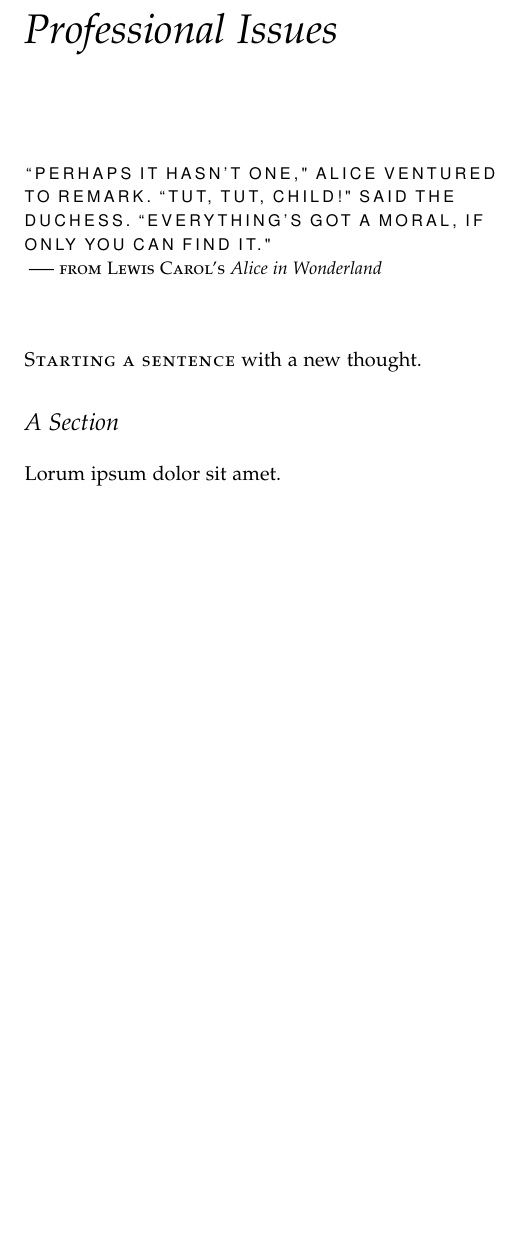
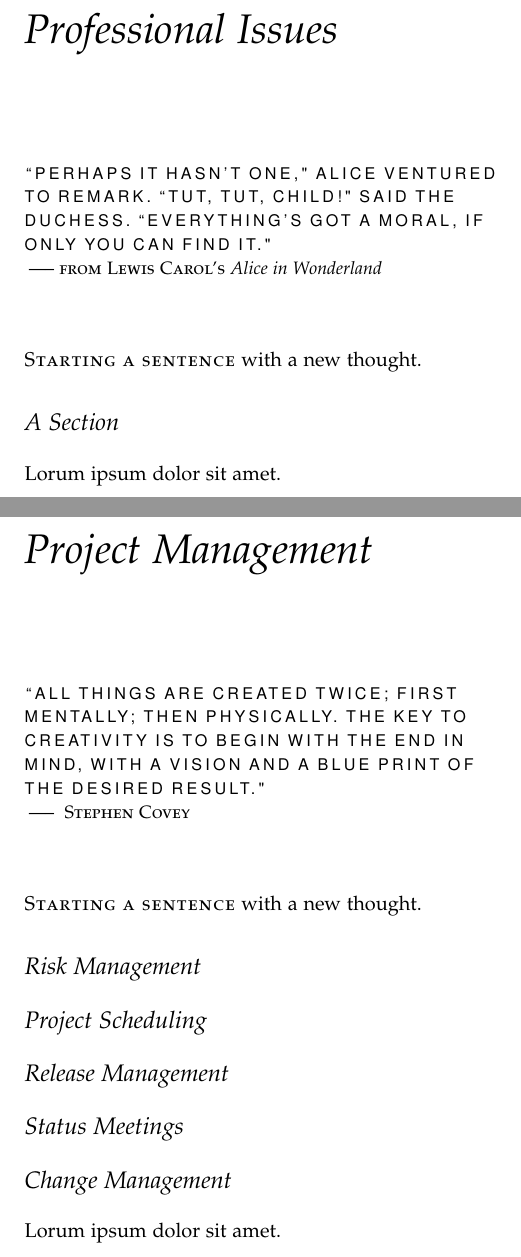
Before and after one commit to laithalissa/Serenity-report, a LaTeX thesis (Group Report/CS407 Group Report.tex, which reads Group Report/chapter/pid/project_management.tex): part of page 23 of 55 before the commit and two parts of pages 23 and 25 of 57 after it, the two joined at a grey line, cut so that both start at the same text, the shorter picture padded with empty space. Compiled offline with pdfLaTeX.

Commit message:
Changed labels, added a project management section.
Signed-off-by: laithalissa <laithalissa@gmail.com>

```diff
--- /dev/null
+++ b/Group Report/chapter/pid/project_management.tex
@@ -0,0 +1,14 @@
+\chapter[Project Management]{Project Management}
+\label{ch:management}
+
+\chapterepigraph{``All things are created twice; first mentally; then physically.  The key to creativity is to begin with the end in mind, with a vision and a blue print of the desired result."}{ Stephen Covey}
+
+\newthought{Starting a sentence} with a new thought.
+
+\section{Risk Management}
+\section{Project Scheduling}
+\section{Release Management}
+\section{Status Meetings}
+\section{Change Management}
+
+Lorum ipsum dolor sit amet.
```
Also changed, not shown: Group Report/chapter/pid/professional_issues.tex (+1 -1 lines), Group Report/chapter/pid/quality.tex (+1 -1 lines), Group Report/chapter/pid/risk.tex (+1 -1 lines), Group Report/chapter/research/awkward_squad.tex (+1 -1 lines), Group Report/chapter/research/existing_games.tex (+1 -1 lines), Group Report/chapter/research/industry.tex (+1 -1 lines), Group Report/document.tex (+1 -1 lines).
